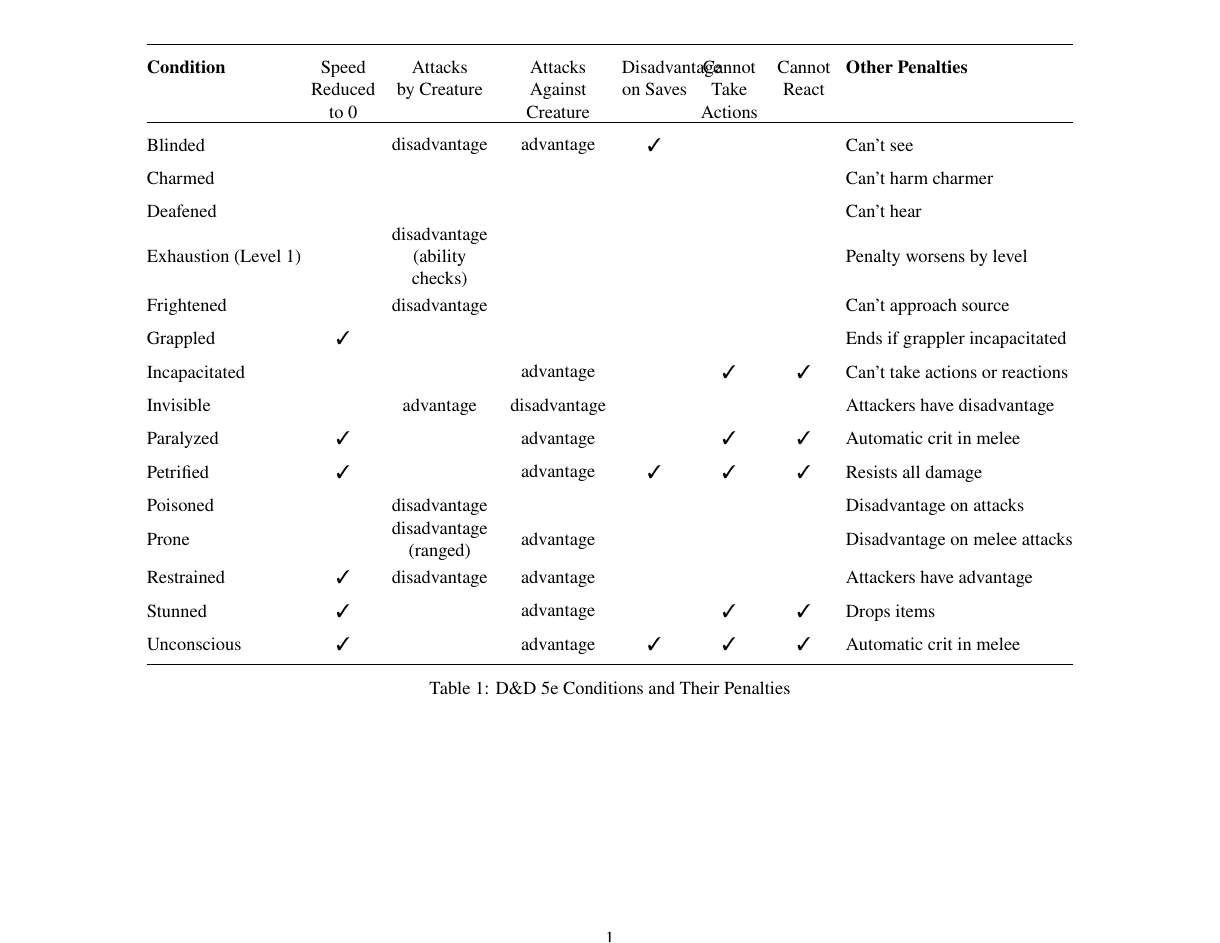
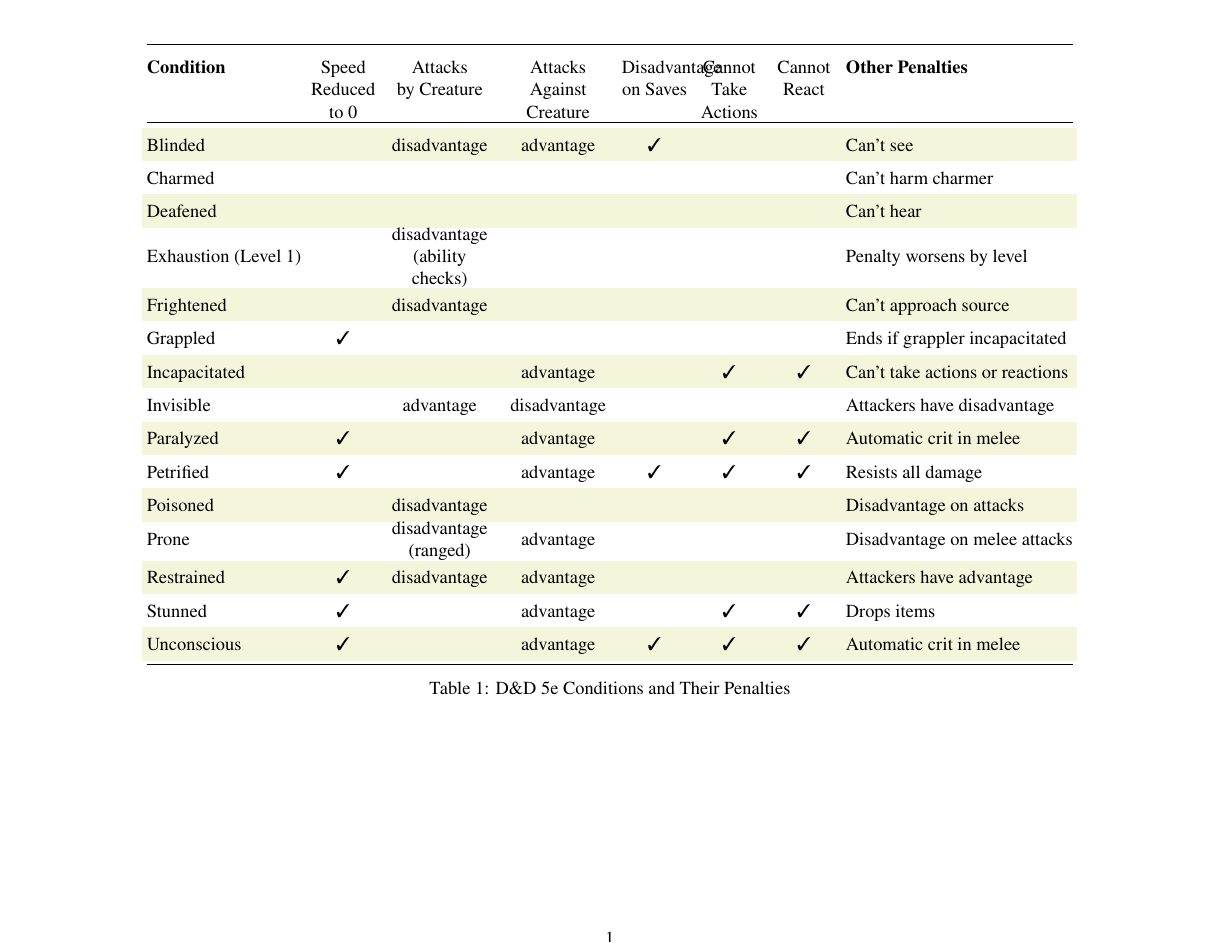
Before and after one commit to nrnrnr/charsheets, a LaTeX document (conditions.tex): the whole page. Compiled offline with XeLaTeX.

Commit message:
conditions ready to edit?

```diff
--- a/conditions.tex
+++ b/conditions.tex
@@ -1,37 +1,58 @@
-\documentclass[letterpaper,landscape,12pt]{article}
+\documentclass[12pt,letterpaper,landscape]{article}
 \usepackage[margin=1cm]{geometry}
 \usepackage{booktabs}
 \usepackage{amssymb} % For checkmarks
 \usepackage{fontspec} % For font setting with xelatex
+\usepackage[table]{xcolor} % For row colors
 
 % Set the main font to STIX
 \setmainfont{STIX}
 
+% Define a light pastel beige color
+\definecolor{beige}{RGB}{245, 245, 220}
+
 \begin{document}
 
+% Restore previous spacing
 \renewcommand{\arraystretch}{1.5}
-\setlength{\tabcolsep}{3pt} % Reduce padding between columns for compactness
+\setlength{\tabcolsep}{3pt}
 
 \begin{table}[h!]
 \centering
 \begin{tabular}{@{}l c c c c c c l@{}}
 \toprule
-\textbf{Condition} & \parbox[t]{1.5cm}{\centering Speed \\ Reduced to 0} & \parbox[t]{2.5cm}{\centering Attacks \\ by Creature} & \parbox[t]{2.5cm}{\centering Attacks \\ Against Creature} & \parbox[t]{1.5cm}{\centering Disadvantage \\ on Saves} & \parbox[t]{1.5cm}{\centering Cannot \\ Take Actions} & \parbox[t]{1.5cm}{\centering Cannot \\ React} & \textbf{Other Penalties} \\ \midrule
-Blinded            &                                              & \parbox{2.5cm}{\centering disadvantage}          & \parbox{2.5cm}{\centering advantage}           & ✓                                   &                                        &                                     & Can't see \\
-Charmed            &                                              &                                                &                                              &                                     &                                        &                                     & Can't harm charmer \\
-Deafened           &                                              &                                                &                                              &                                     &                                        &                                     & Can't hear \\
-Exhaustion (Level 1) &                                            & \parbox{2.5cm}{\centering disadvantage \\ (ability checks)} &                                  &                                     &                                        &                                     & Penalty worsens by level \\
-Frightened         &                                              & \parbox{2.5cm}{\centering disadvantage}          &                                              &                                     &                                        &                                     & Can't approach source \\
-Grappled           & ✓                                            &                                                &                                              &                                     &                                        &                                     & Ends if grappler incapacitated \\
-Incapacitated      &                                              &                                                & \parbox{2.5cm}{\centering advantage}           &                                     & ✓                                      & ✓                                   & Can't take actions or reactions \\
-Invisible          &                                              & \parbox{2.5cm}{\centering advantage}             & \parbox{2.5cm}{\centering disadvantage}        &                                     &                                        &                                     & Attackers have disadvantage \\
-Paralyzed          & ✓                                            &                                                & \parbox{2.5cm}{\centering advantage}           &                                     & ✓                                      & ✓                                   & Automatic crit in melee \\
-Petrified          & ✓                                            &                                                & \parbox{2.5cm}{\centering advantage}           & ✓                                   & ✓                                      & ✓                                   & Resists all damage \\
-Poisoned           &                                              & \parbox{2.5cm}{\centering disadvantage}          &                                              &                                     &                                        &                                     & Disadvantage on attacks \\
-Prone              &                                              & \parbox{2.5cm}{\centering disadvantage \\ (ranged)} & \parbox{2.5cm}{\centering advantage}           &                                     &                                        &                                     & Disadvantage on melee attacks \\
-Restrained         & ✓                                            & \parbox{2.5cm}{\centering disadvantage}          & \parbox{2.5cm}{\centering advantage}           &                                     &                                        &                                     & Attackers have advantage \\
-Stunned            & ✓                                            &                                                & \parbox{2.5cm}{\centering advantage}           &                                     & ✓                                      & ✓                                   & Drops items \\
-Unconscious        & ✓                                            &                                                & \parbox{2.5cm}{\centering advantage}           & ✓                                   & ✓                                      & ✓                                   & Automatic crit in melee \\ \bottomrule
+\textbf{Condition} & \parbox[t]{1.5cm}{\centering Speed \\ Reduced to 0}
+                   & \parbox[t]{2.5cm}{\centering Attacks \\ by Creature}
+                   & \parbox[t]{2.5cm}{\centering Attacks \\ Against Creature}
+                   & \parbox[t]{1.5cm}{\centering Disadvantage \\ on Saves}
+                   & \parbox[t]{1.5cm}{\centering Cannot \\ Take Actions}
+                   & \parbox[t]{1.5cm}{\centering Cannot \\ React}
+                   & \textbf{Other Penalties} \\ \midrule
+\rowcolor{beige}
+Blinded            &            & disadvantage   & advantage    & ✓          &               &               & Can't see \\
+Charmed            &            &                &              &            &               &               & Can't harm charmer \\
+\rowcolor{beige}
+Deafened           &            &                &              &            &               &               & Can't hear \\
+Exhaustion (Level 1) &          & \parbox{2.5cm}{\centering disadvantage \\ (ability checks)}
+                                   &              &            &               &               & Penalty worsens by level \\
+\rowcolor{beige}
+Frightened         &            & disadvantage   &              &            &               &               & Can't approach source \\
+Grappled           & ✓          &                &              &            &               &               & Ends if grappler incapacitated \\
+\rowcolor{beige}
+Incapacitated      &            &                & advantage    &            & ✓             & ✓             & Can't take actions or reactions \\
+Invisible          &            & advantage      & disadvantage &            &               &               & Attackers have disadvantage \\
+\rowcolor{beige}
+Paralyzed          & ✓          &                & advantage    &            & ✓             & ✓             & Automatic crit in melee \\
+Petrified          & ✓          &                & advantage    & ✓          & ✓             & ✓             & Resists all damage \\
+\rowcolor{beige}
+Poisoned           &            & disadvantage   &              &            &               &               & Disadvantage on attacks \\
+Prone              &            & \parbox{2.5cm}{\centering disadvantage \\ (ranged)}
+                                   & advantage    &            &               &               & Disadvantage on melee attacks \\
+\rowcolor{beige}
+Restrained         & ✓          & disadvantage   & advantage    &            &               &               & Attackers have advantage \\
+Stunned            & ✓          &                & advantage    &            & ✓             & ✓             & Drops items \\
+\rowcolor{beige}
+Unconscious        & ✓          &                & advantage    & ✓          & ✓             & ✓             & Automatic crit in melee \\ \bottomrule
 \end{tabular}
 \caption{D\&D 5e Conditions and Their Penalties}
 \label{tab:conditions}
```
